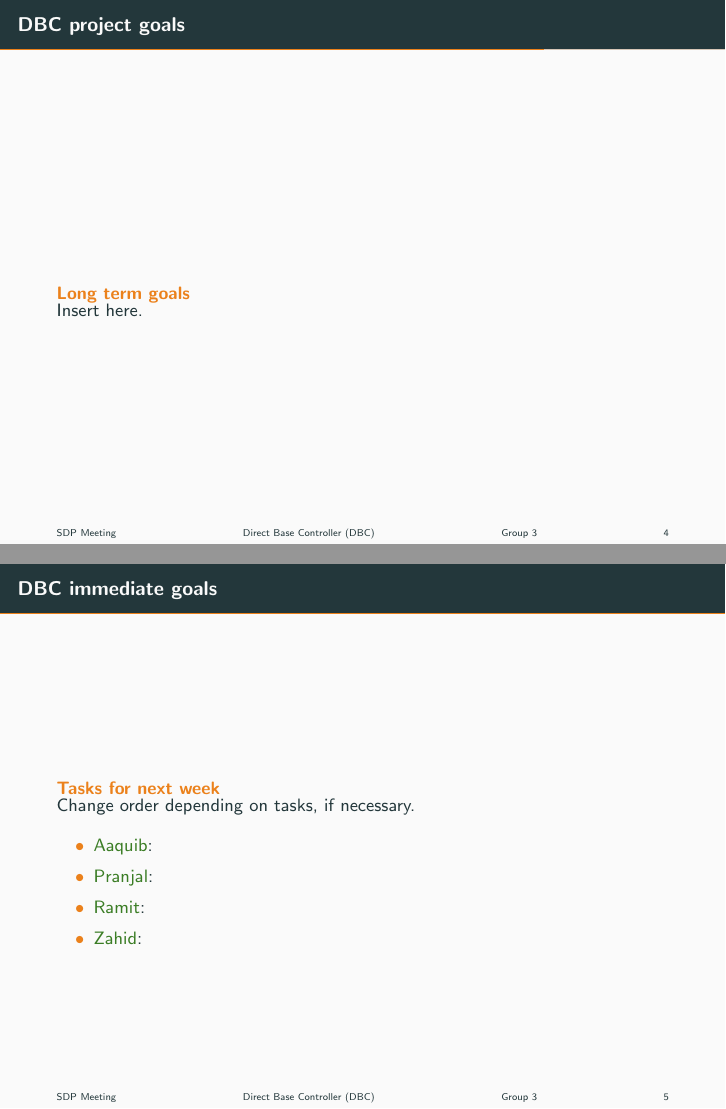
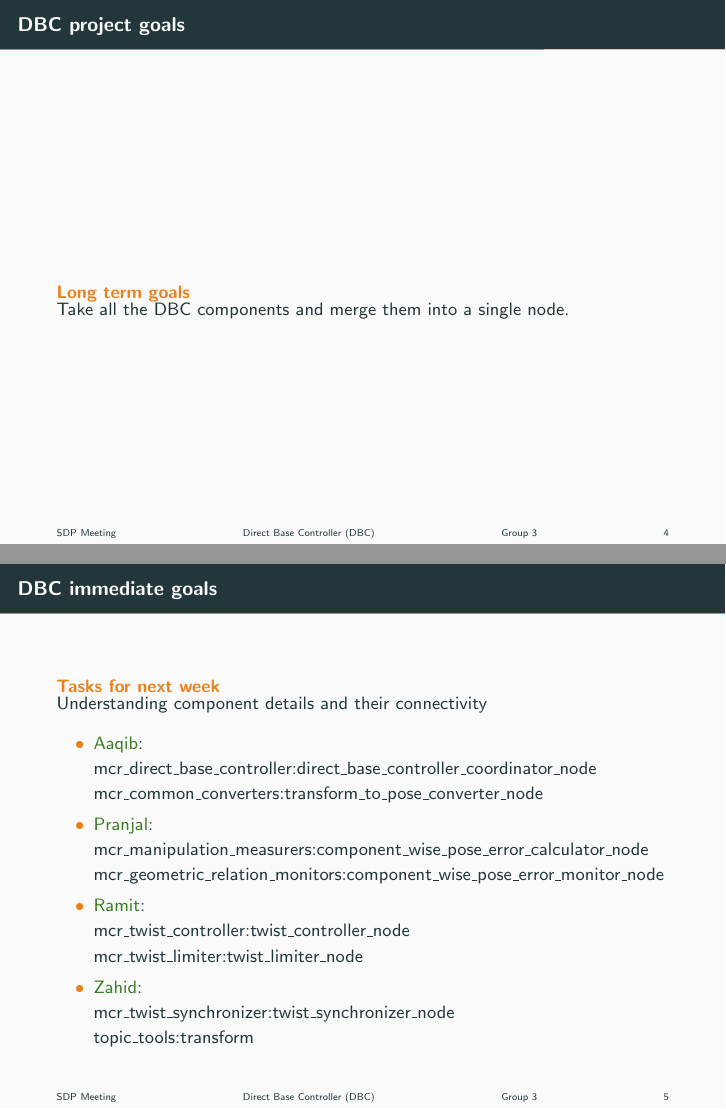
Before and after one commit to pranjaldhole/direct-base-controller, LaTeX slides (reports/presentations/20171023/20171023.tex): pages 4 and 5 of 5, joined at a grey line. Compiled offline with pdfLaTeX.

Commit message:
draft of slides: presented

```diff
--- a/reports/presentations/20171023/20171023.tex
+++ b/reports/presentations/20171023/20171023.tex
@@ -8,6 +8,7 @@
 \usepackage[export]{adjustbox}
 \usepackage{amsmath}
 \usepackage{hyperref}
+\usepackage{listings}
 
 %-------------------------------------------------
 %   COMMON INFO
@@ -68,19 +69,27 @@
 %-------------------------------------------------
 \begin{frame}{DBC project goals}
 	\begin{alertblock}{Long term goals}
-    	Insert here.
+    	Take all the DBC components and merge them into a single node.
     \end{alertblock}
 \end{frame}
 
 %-------------------------------------------------
 \begin{frame}{DBC immediate goals}
 	\begin{alertblock}{Tasks for next week}
-	Change order depending on tasks, if necessary.
+	Understanding component details and their connectivity
     	\begin{itemize}
-    	\item {\color{OliveGreen}{Aaquib}}:
-    	\item {\color{OliveGreen}{Pranjal}}:
-    	\item {\color{OliveGreen}{Ramit}}:
-    	\item {\color{OliveGreen}{Zahid}}:
+    	\item {\color{OliveGreen}{Aaqib}}:\\
+    	mcr\_direct\_base\_controller:direct\_base\_controller\_coordinator\_node \\
+    	mcr\_common\_converters:transform\_to\_pose\_converter\_node
+    	\item {\color{OliveGreen}{Pranjal}}:\\
+    	mcr\_manipulation\_measurers:component\_wise\_pose\_error\_calculator\_node \\
+    	mcr\_geometric\_relation\_monitors:component\_wise\_pose\_error\_monitor\_node
+    	\item {\color{OliveGreen}{Ramit}}:\\
+    	mcr\_twist\_controller:twist\_controller\_node\\
+    	mcr\_twist\_limiter:twist\_limiter\_node
+    	\item {\color{OliveGreen}{Zahid}}:\\
+    	mcr\_twist\_synchronizer:twist\_synchronizer\_node \\
+    	topic\_tools:transform
     	\end{itemize}
     \end{alertblock}
 \end{frame}
```
Also changed, not shown: reports/presentations/20171023/images/dbc_components.jpeg (added), reports/presentations/20171023/20171023.tex (12 more changed lines).
